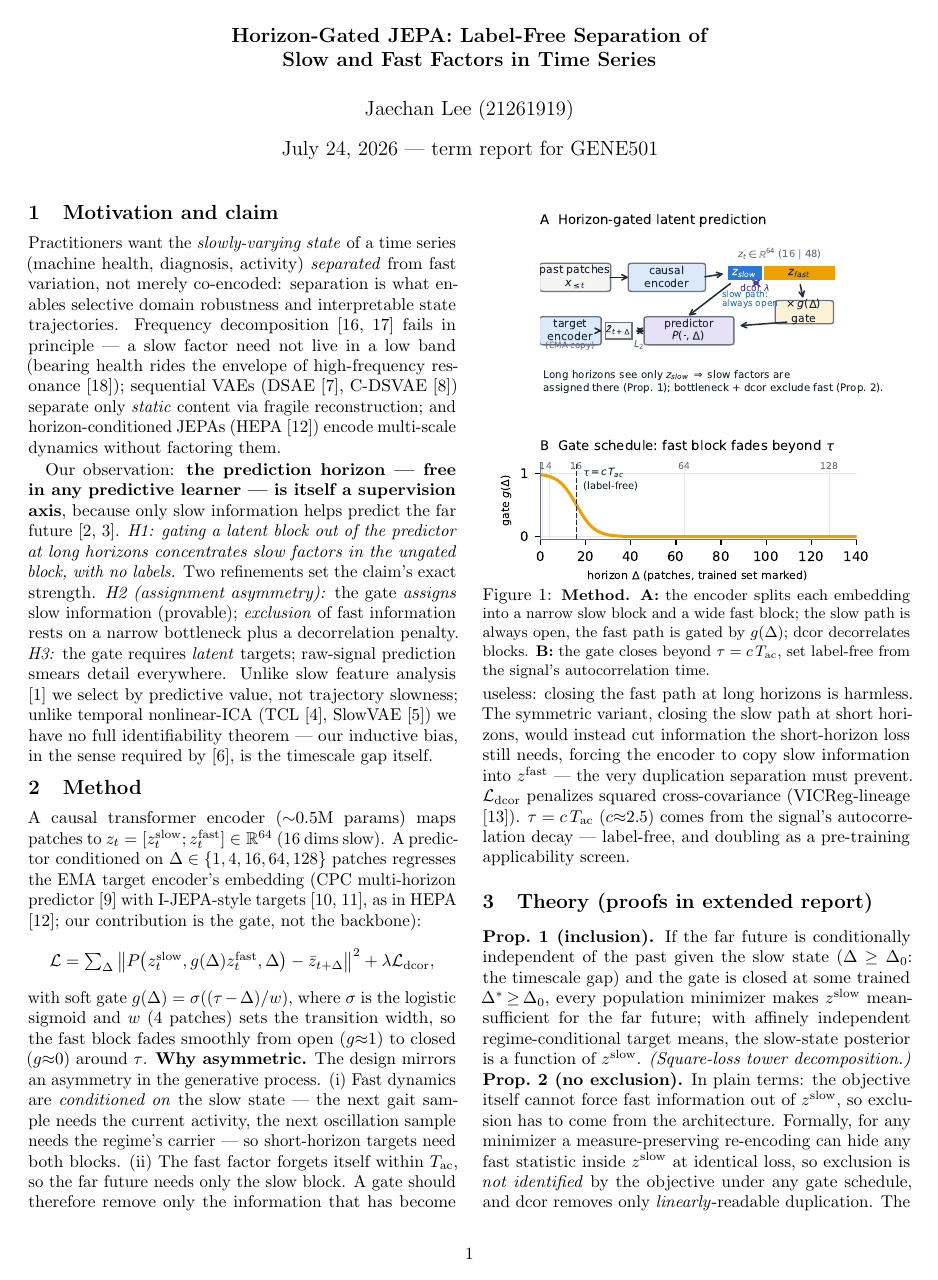
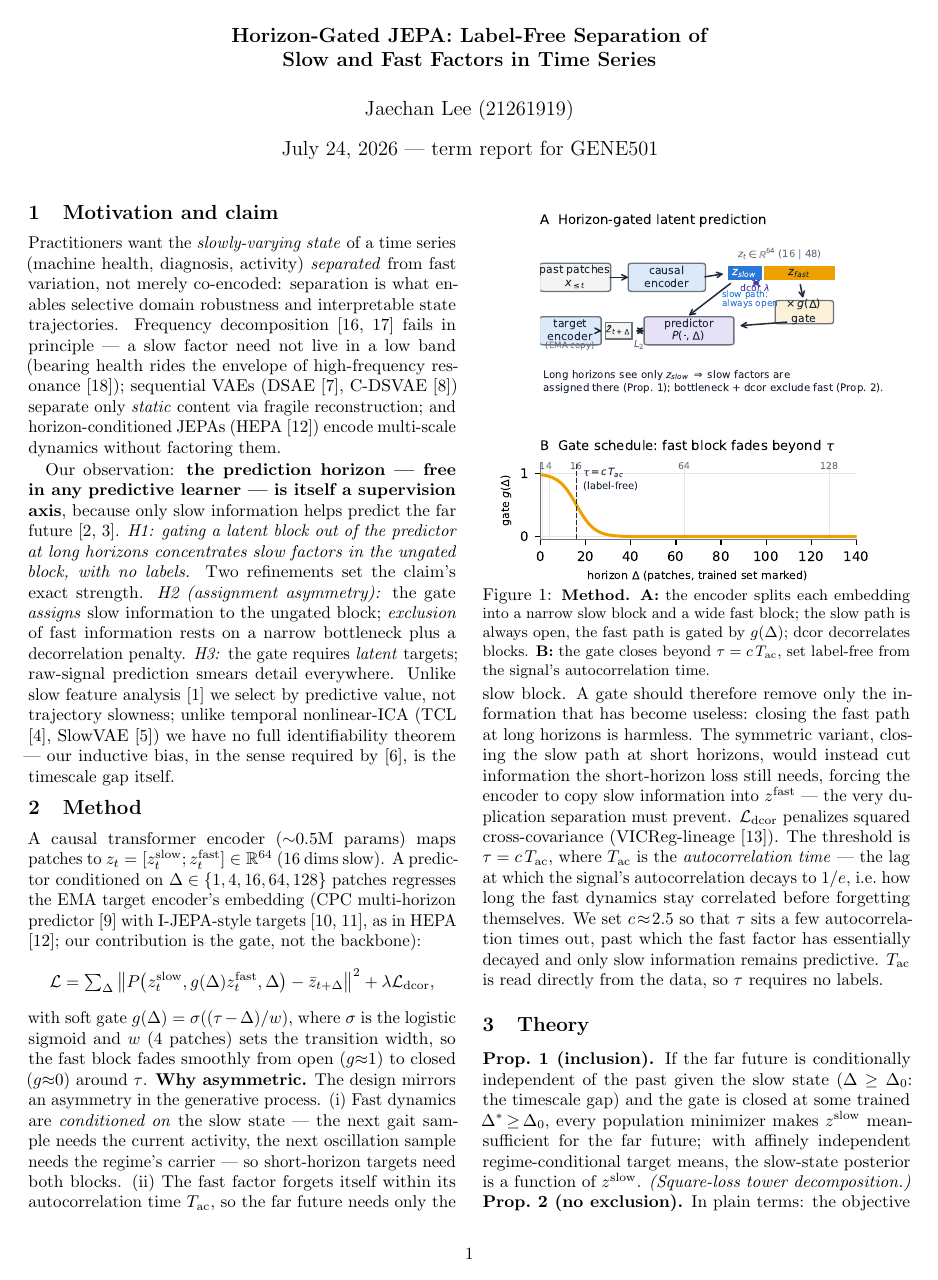
Before and after one commit to za2chan/hg-jepa, a LaTeX document (report_3p.tex): page 1 of 4. Compiled offline with pdfLaTeX.

Commit message:
Compact report: drop meta-refs, define T_ac, motivate c, keep 'separation'
- Remove out-of-report asides: '(provable)', section title '(proofs in
  extended report)' -> 'Theory', and 'doubling as a pre-training
  applicability screen'
- Define T_ac (autocorrelation time, 1/e decay) and gloss its first use;
  motivate c~2.5 (tau sits a few autocorrelation times out, past which the
  fast factor has decayed) instead of stating it as a magic constant

Co-Authored-By: Claude Fable 5 <noreply@anthropic.com>

```diff
--- a/report_3p.tex
+++ b/report_3p.tex
@@ -39,8 +39,8 @@ helps predict the far future
 block out of the predictor at long horizons concentrates slow factors in the
 ungated block, with no labels.} Two refinements set the claim's exact
 strength. \emph{H2 (assignment asymmetry):} the gate \emph{assigns} slow
-information (provable); \emph{exclusion} of fast information rests on a
-narrow bottleneck plus a decorrelation penalty. \emph{H3:} the gate requires
+information to the ungated block; \emph{exclusion} of fast information rests on
+a narrow bottleneck plus a decorrelation penalty. \emph{H3:} the gate requires
 \emph{latent} targets; raw-signal prediction smears detail everywhere. Unlike
 slow feature analysis \cite{wiskott2002slow} we select by predictive value,
 not trajectory slowness; unlike temporal nonlinear-ICA
@@ -80,19 +80,23 @@ around $\tau$. \textbf{Why asymmetric.} The design mirrors an asymmetry in the
 generative process. (i) Fast dynamics are \emph{conditioned on} the slow
 state --- the next gait sample needs the current activity, the next
 oscillation sample needs the regime's carrier --- so short-horizon targets
-need both blocks. (ii) The fast factor forgets itself within
-$T_{\mathrm{ac}}$, so the far future needs only the slow block. A gate should
+need both blocks. (ii) The fast factor forgets itself within its autocorrelation
+time $T_{\mathrm{ac}}$, so the far future needs only the slow block. A gate should
 therefore remove only the information that has become useless: closing the
 fast path at long horizons is harmless. The symmetric variant, closing the
 slow path at short horizons, would instead cut information the short-horizon
 loss still needs, forcing the encoder to copy slow information into
 $z^{\mathrm{fast}}$ --- the very duplication separation must prevent.
 $\mathcal L_{\mathrm{dcor}}$ penalizes squared cross-covariance
-(VICReg-lineage \cite{bardes2022vicreg}). $\tau=c\,T_{\mathrm{ac}}$
-($c{\approx}2.5$) comes from the signal's autocorrelation decay --- label-free,
-and doubling as a pre-training applicability screen.
+(VICReg-lineage \cite{bardes2022vicreg}). The threshold is $\tau=c\,T_{\mathrm{ac}}$, where $T_{\mathrm{ac}}$ is the
+\emph{autocorrelation time} --- the lag at which the signal's autocorrelation
+decays to $1/e$, i.e.\ how long the fast dynamics stay correlated before
+forgetting themselves. We set $c\!\approx\!2.5$ so that $\tau$ sits a few
+autocorrelation times out, past which the fast factor has essentially decayed
+and only slow information remains predictive. $T_{\mathrm{ac}}$ is read
+directly from the data, so $\tau$ requires no labels.
 
-\section{Theory (proofs in extended report)}
+\section{Theory}
 \textbf{Prop.~1 (inclusion).} If the far future is conditionally independent
 of the past given the slow state ($\Delta\ge\Delta_0$: the timescale gap) and
 the gate is closed at some trained $\Delta^*\!\ge\!\Delta_0$, every population
```
